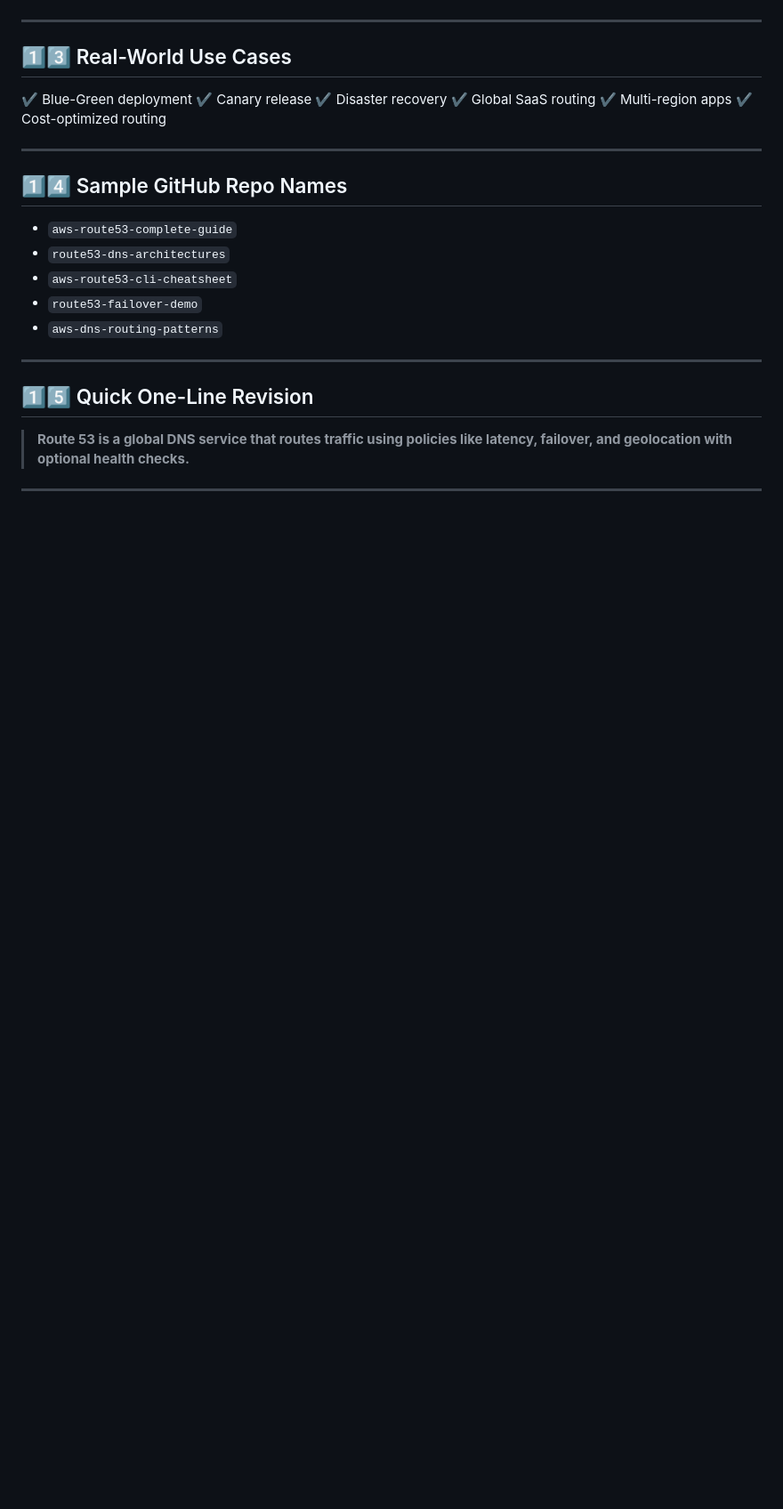
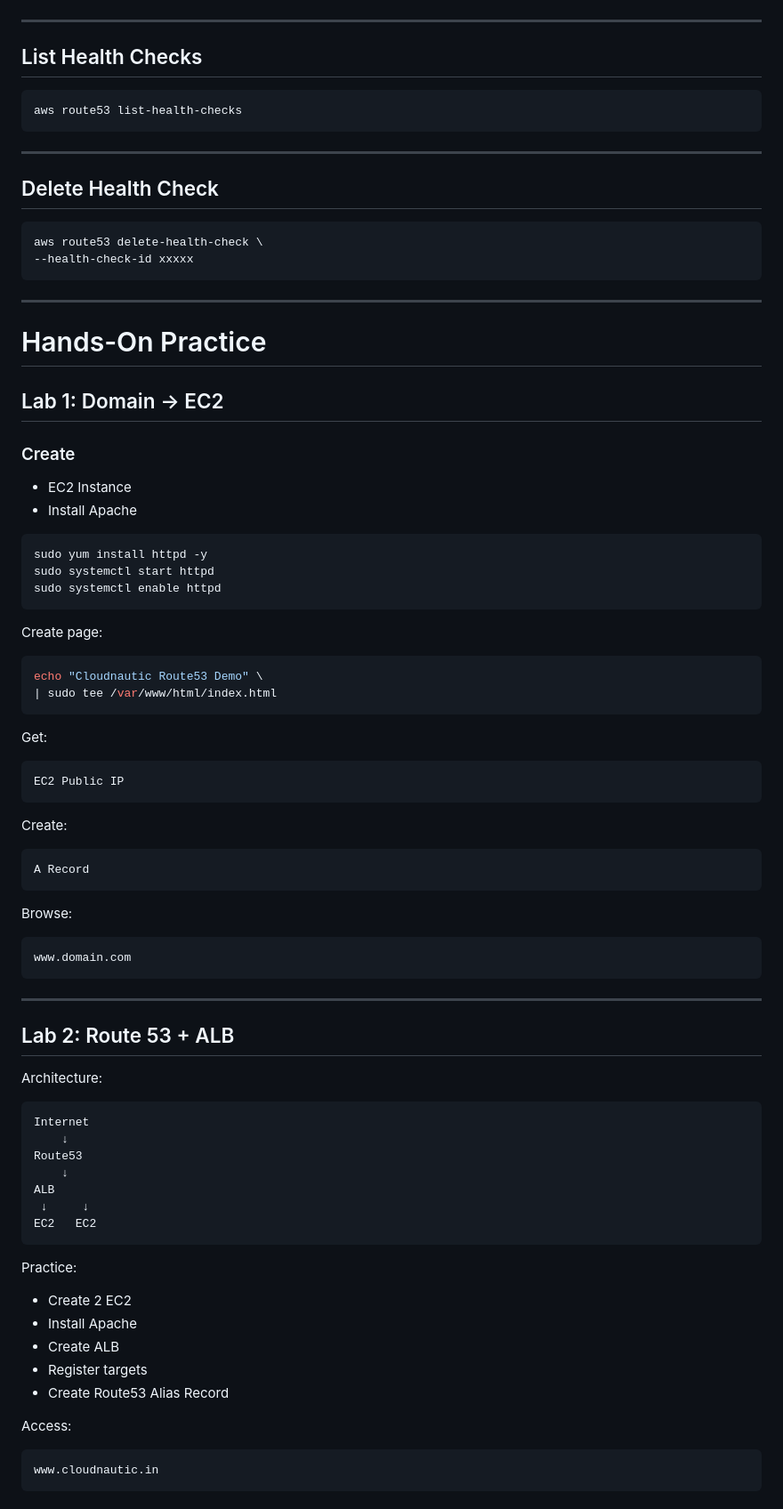
Before and after one commit to atulkamble/Route53, a Markdown page: README.md, the part around one of its changes. Shown at 89% size. GitHub-like rendering; blank space fills up the shorter version.

````diff
--- a/README.md
+++ b/README.md
@@ -279,29 +348,90 @@ aws route53 change-resource-record-sets \
 
 ---
 
-## 1️⃣3️⃣ Real-World Use Cases
+## List Health Checks
 
-✔️ Blue-Green deployment
-✔️ Canary release
-✔️ Disaster recovery
-✔️ Global SaaS routing
-✔️ Multi-region apps
-✔️ Cost-optimized routing
+```bash
+aws route53 list-health-checks
+```
 
 ---
 
-## 1️⃣4️⃣ Sample GitHub Repo Names
+## Delete Health Check
 
-* `aws-route53-complete-guide`
-* `route53-dns-architectures`
-* `aws-route53-cli-cheatsheet`
-* `route53-failover-demo`
-* `aws-dns-routing-patterns`
+```bash
+aws route53 delete-health-check \
+--health-check-id xxxxx
+```
 
 ---
 
-## 1️⃣5️⃣ Quick One-Line Revision
+# Hands-On Practice
 
-> **Route 53 is a global DNS service that routes traffic using policies like latency, failover, and geolocation with optional health checks.**
+## Lab 1: Domain → EC2
+
+### Create
+
+* EC2 Instance
+* Install Apache
+
+```bash
+sudo yum install httpd -y
+sudo systemctl start httpd
+sudo systemctl enable httpd
+```
+
+Create page:
+
+```bash
+echo "Cloudnautic Route53 Demo" \
+| sudo tee /var/www/html/index.html
+```
+
+Get:
+
+```bash
+EC2 Public IP
+```
+
+Create:
+
+```text
+A Record
+```
+
+Browse:
+
+```text
+www.domain.com
+```
 
 ---
+
+## Lab 2: Route 53 + ALB
+
+Architecture:
+
+```text
+Internet
+    ↓
+Route53
+    ↓
+ALB
+ ↓     ↓
+EC2   EC2
+```
+
+Practice:
+
+* Create 2 EC2
+* Install Apache
+* Create ALB
+* Register targets
+* Create Route53 Alias Record
+
+Access:
+
+```text
+www.cloudnautic.in
+```
+
````
Also changed, not shown: other parts of README.md (+423 -223 lines).
